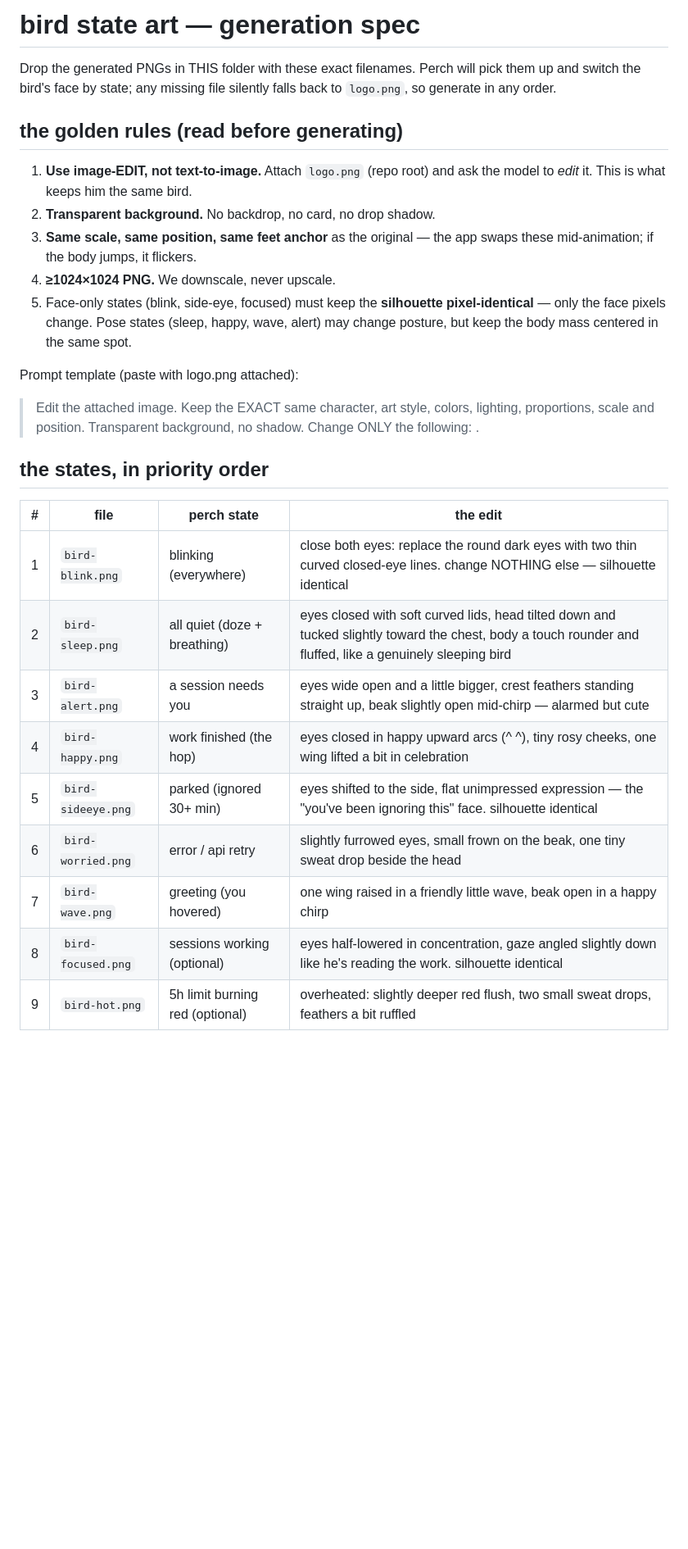
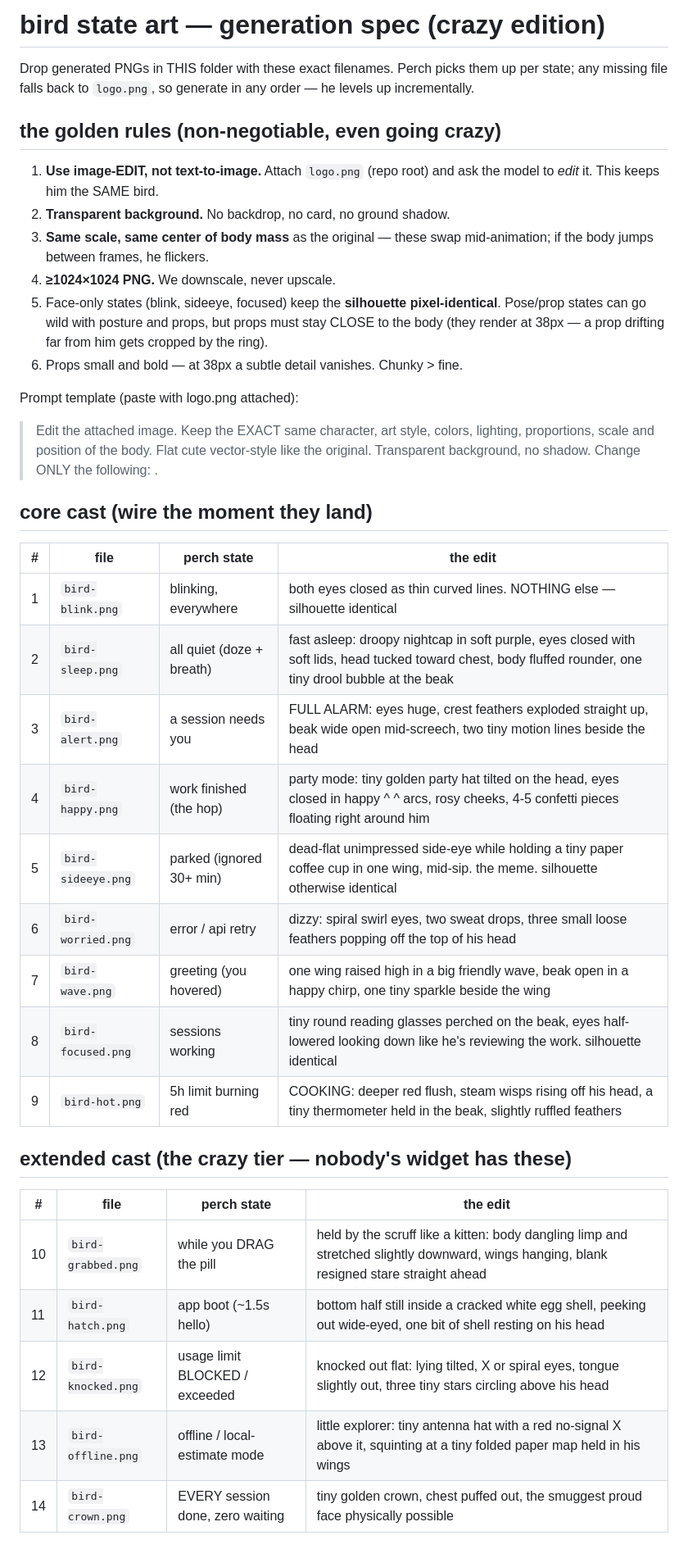
Before and after one commit to anessbelbati/perch-claude-sessions-manager, a Markdown page: assets/bird/README.md, the part around one of its changes. Shown at 82% size. Drawn GitHub-style; blank space fills up the shorter version.

Commit message:
bird art spec goes crazy: 15-state cast incl grabbed-kitten drag, boot hatch, knocked-out, crown

```diff
--- a/assets/bird/README.md
+++ b/assets/bird/README.md
@@ -1,38 +1,51 @@
-# bird state art — generation spec
+# bird state art — generation spec (crazy edition)
 
-Drop the generated PNGs in THIS folder with these exact filenames.
-Perch will pick them up and switch the bird's face by state; any missing
-file silently falls back to `logo.png`, so generate in any order.
+Drop generated PNGs in THIS folder with these exact filenames.
+Perch picks them up per state; any missing file falls back to `logo.png`,
+so generate in any order — he levels up incrementally.
 
-## the golden rules (read before generating)
+## the golden rules (non-negotiable, even going crazy)
 
 1. **Use image-EDIT, not text-to-image.** Attach `logo.png` (repo root) and
-   ask the model to *edit* it. This is what keeps him the same bird.
-2. **Transparent background.** No backdrop, no card, no drop shadow.
-3. **Same scale, same position, same feet anchor** as the original —
-   the app swaps these mid-animation; if the body jumps, it flickers.
+   ask the model to *edit* it. This keeps him the SAME bird.
+2. **Transparent background.** No backdrop, no card, no ground shadow.
+3. **Same scale, same center of body mass** as the original — these swap
+   mid-animation; if the body jumps between frames, he flickers.
 4. **≥1024×1024 PNG.** We downscale, never upscale.
-5. Face-only states (blink, side-eye, focused) must keep the **silhouette
-   pixel-identical** — only the face pixels change. Pose states (sleep,
-   happy, wave, alert) may change posture, but keep the body mass centered
-   in the same spot.
+5. Face-only states (blink, sideeye, focused) keep the **silhouette
+   pixel-identical**. Pose/prop states can go wild with posture and props,
+   but props must stay CLOSE to the body (they render at 38px — a prop
+   drifting far from him gets cropped by the ring).
+6. Props small and bold — at 38px a subtle detail vanishes. Chunky > fine.
 
 Prompt template (paste with logo.png attached):
 
 > Edit the attached image. Keep the EXACT same character, art style,
-> colors, lighting, proportions, scale and position. Transparent
-> background, no shadow. Change ONLY the following: <state change>.
+> colors, lighting, proportions, scale and position of the body. Flat
+> cute vector-style like the original. Transparent background, no shadow.
+> Change ONLY the following: <state change>.
 
-## the states, in priority order
+## core cast (wire the moment they land)
 
 | # | file | perch state | the edit |
 |---|------|------------|----------|
-| 1 | `bird-blink.png` | blinking (everywhere) | close both eyes: replace the round dark eyes with two thin curved closed-eye lines. change NOTHING else — silhouette identical |
-| 2 | `bird-sleep.png` | all quiet (doze + breathing) | eyes closed with soft curved lids, head tilted down and tucked slightly toward the chest, body a touch rounder and fluffed, like a genuinely sleeping bird |
-| 3 | `bird-alert.png` | a session needs you | eyes wide open and a little bigger, crest feathers standing straight up, beak slightly open mid-chirp — alarmed but cute |
-| 4 | `bird-happy.png` | work finished (the hop) | eyes closed in happy upward arcs (^ ^), tiny rosy cheeks, one wing lifted a bit in celebration |
-| 5 | `bird-sideeye.png` | parked (ignored 30+ min) | eyes shifted to the side, flat unimpressed expression — the "you've been ignoring this" face. silhouette identical |
-| 6 | `bird-worried.png` | error / api retry | slightly furrowed eyes, small frown on the beak, one tiny sweat drop beside the head |
-| 7 | `bird-wave.png` | greeting (you hovered) | one wing raised in a friendly little wave, beak open in a happy chirp |
-| 8 | `bird-focused.png` | sessions working (optional) | eyes half-lowered in concentration, gaze angled slightly down like he's reading the work. silhouette identical |
-| 9 | `bird-hot.png` | 5h limit burning red (optional) | overheated: slightly deeper red flush, two small sweat drops, feathers a bit ruffled |
+| 1 | `bird-blink.png` | blinking, everywhere | both eyes closed as thin curved lines. NOTHING else — silhouette identical |
+| 2 | `bird-sleep.png` | all quiet (doze + breath) | fast asleep: droopy nightcap in soft purple, eyes closed with soft lids, head tucked toward chest, body fluffed rounder, one tiny drool bubble at the beak |
+| 3 | `bird-alert.png` | a session needs you | FULL ALARM: eyes huge, crest feathers exploded straight up, beak wide open mid-screech, two tiny motion lines beside the head |
+| 4 | `bird-happy.png` | work finished (the hop) | party mode: tiny golden party hat tilted on the head, eyes closed in happy ^ ^ arcs, rosy cheeks, 4-5 confetti pieces floating right around him |
+| 5 | `bird-sideeye.png` | parked (ignored 30+ min) | dead-flat unimpressed side-eye while holding a tiny paper coffee cup in one wing, mid-sip. the meme. silhouette otherwise identical |
+| 6 | `bird-worried.png` | error / api retry | dizzy: spiral swirl eyes, two sweat drops, three small loose feathers popping off the top of his head |
+| 7 | `bird-wave.png` | greeting (you hovered) | one wing raised high in a big friendly wave, beak open in a happy chirp, one tiny sparkle beside the wing |
+| 8 | `bird-focused.png` | sessions working | tiny round reading glasses perched on the beak, eyes half-lowered looking down like he's reviewing the work. silhouette identical |
+| 9 | `bird-hot.png` | 5h limit burning red | COOKING: deeper red flush, steam wisps rising off his head, a tiny thermometer held in the beak, slightly ruffled feathers |
+
+## extended cast (the crazy tier — nobody's widget has these)
+
+| # | file | perch state | the edit |
+|---|------|------------|----------|
+| 10 | `bird-grabbed.png` | while you DRAG the pill | held by the scruff like a kitten: body dangling limp and stretched slightly downward, wings hanging, blank resigned stare straight ahead |
+| 11 | `bird-hatch.png` | app boot (~1.5s hello) | bottom half still inside a cracked white egg shell, peeking out wide-eyed, one bit of shell resting on his head |
+| 12 | `bird-knocked.png` | usage limit BLOCKED / exceeded | knocked out flat: lying tilted, X or spiral eyes, tongue slightly out, three tiny stars circling above his head |
+| 13 | `bird-offline.png` | offline / local-estimate mode | little explorer: tiny antenna hat with a red no-signal X above it, squinting at a tiny folded paper map held in his wings |
+| 14 | `bird-crown.png` | EVERY session done, zero waiting | tiny golden crown, chest puffed out, the smuggest proud face physically possible |
+
```
Also changed, not shown: other parts of assets/bird/README.md (+13 -6 lines).
